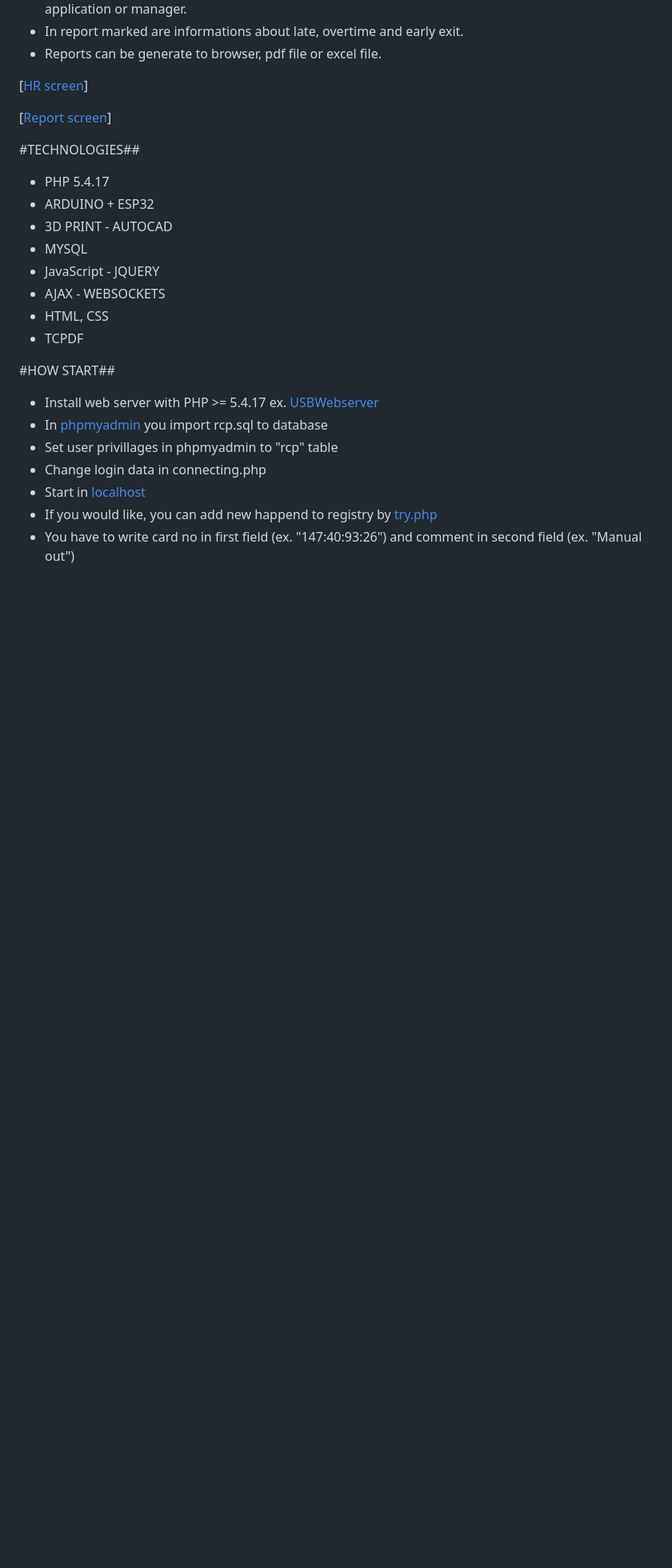
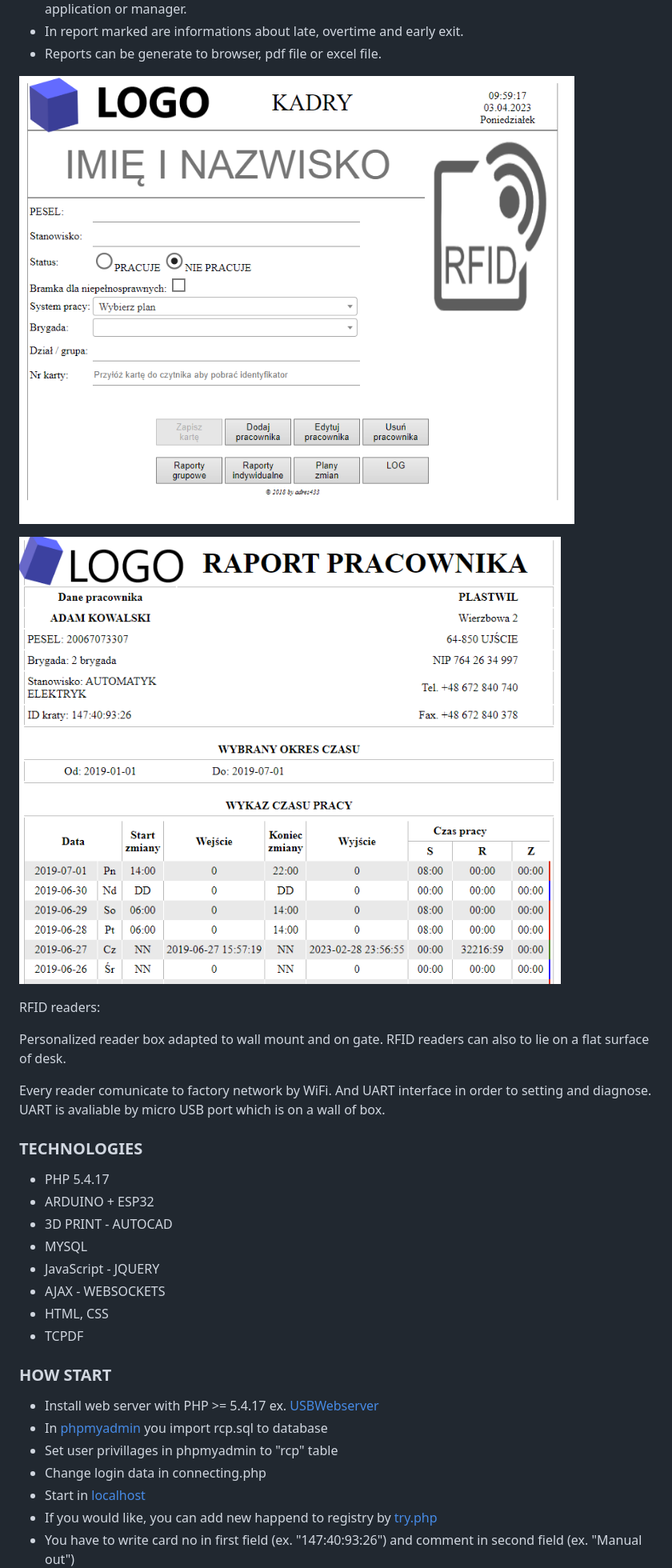
Before and after one commit to adres433/RCP, a Markdown page: README.md, the part around the change printed below. Shown: that part at 80% size. GitHub-like rendering; blank space fills up the shorter version.

```diff
--- a/README.md
+++ b/README.md
@@ -55,12 +52,22 @@ Interface for HR:
 - Reports can be generate to browser, pdf file or excel file.
 
 
-[[HR screen](./doc/HR.png)]
+![HR screen](./doc/HR.png)
 
 
-[[Report screen](./doc/RAPORT.png)]
+![Report screen](./doc/RAPORT.png)
 
-#TECHNOLOGIES##
+RFID readers:
+
+Personalized reader box adapted to wall mount and on gate.
+RFID readers can also to lie on a flat surface of desk.
+
+Every reader comunicate to factory network by WiFi.
+And UART interface in order to setting and diagnose.
+UART is avaliable by micro USB port which is on a wall of box.
+
+
+### TECHNOLOGIES
  - PHP 5.4.17
  - ARDUINO + ESP32
  - 3D PRINT - AUTOCAD
@@ -70,7 +77,7 @@ Interface for HR:
  - HTML, CSS
  - TCPDF
 
-#HOW START##
+### HOW START
 
 - Install web server with PHP >= 5.4.17 ex. [USBWebserver](https://www.usbwebserver.net/webserver/)
 - In [phpmyadmin](http://localhost/phpmyadmin) you import rcp.sql to database
```
Also changed, not shown: other parts of README.md (+9 -22 lines).
